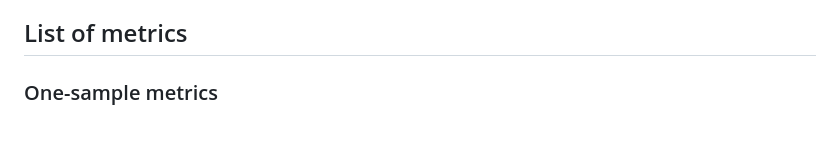
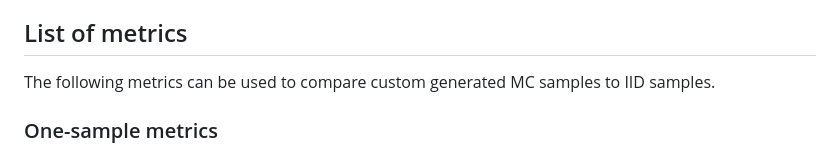
Before and after one commit to tudo-physik-e4/MCBench, a Markdown page: README.md, the part around the change printed below. Drawn GitHub-style; blank space fills up the shorter version.

```diff
--- a/README.md
+++ b/README.md
@@ -81,6 +85,7 @@ plot_teststatistic(Standard_Normal_3D_Uncorrelated, marginal_mean(), sampler, nb
 
 
 ## List of metrics
+The following metrics can be used to compare custom generated MC samples to IID samples.
 
 ### One-sample metrics
 - Marginal mean: `marginal_mean()`
```
Also changed, not shown: other parts of README.md (+6 -2 lines).
